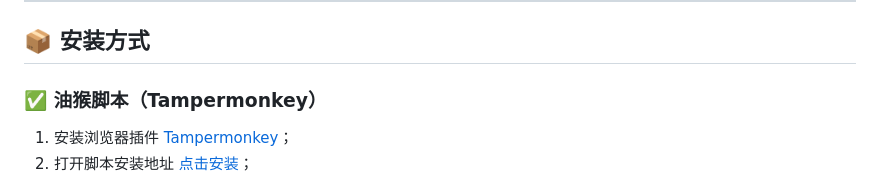
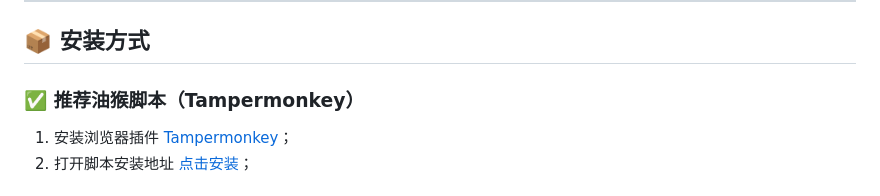
Before and after one commit to cwser/midjourney-chinese-plugin, a Markdown page: README.md, the part around the change. Drawn GitHub-style.

```diff
--- a/README.md
+++ b/README.md
@@ -28,7 +28,7 @@
 
 ## 📦 安装方式
 
-### ✅ 油猴脚本（Tampermonkey）
+### ✅ 推荐油猴脚本（Tampermonkey）
 
 1. 安装浏览器插件 [Tampermonkey](https://www.tampermonkey.net/)；
 2. 打开脚本安装地址 [点击安装](https://raw.githubusercontent.com/cwser/midjourney-chinese-plugin/main/MidJourneyCN-tampermonkey.user.js)；
```
